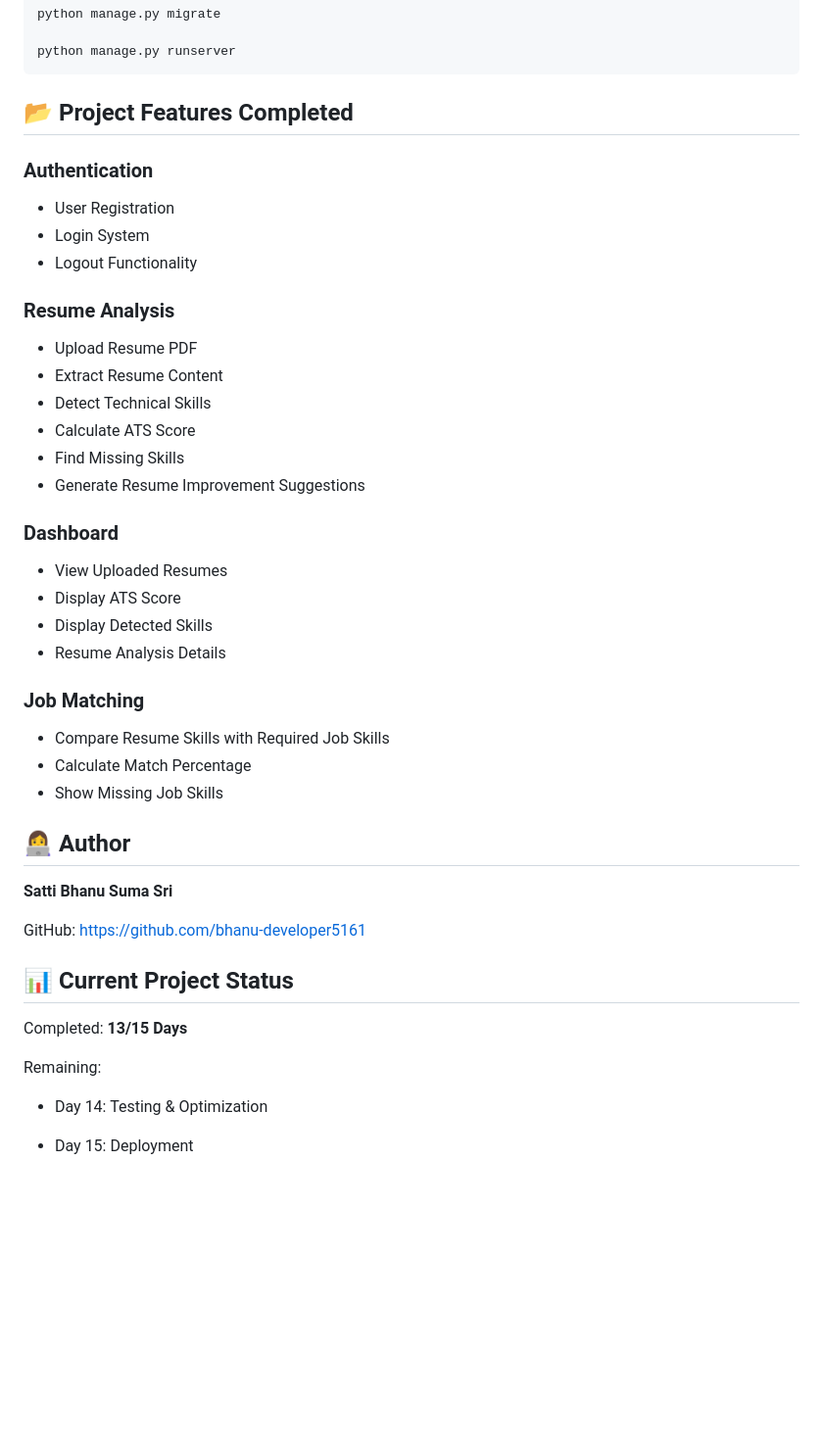
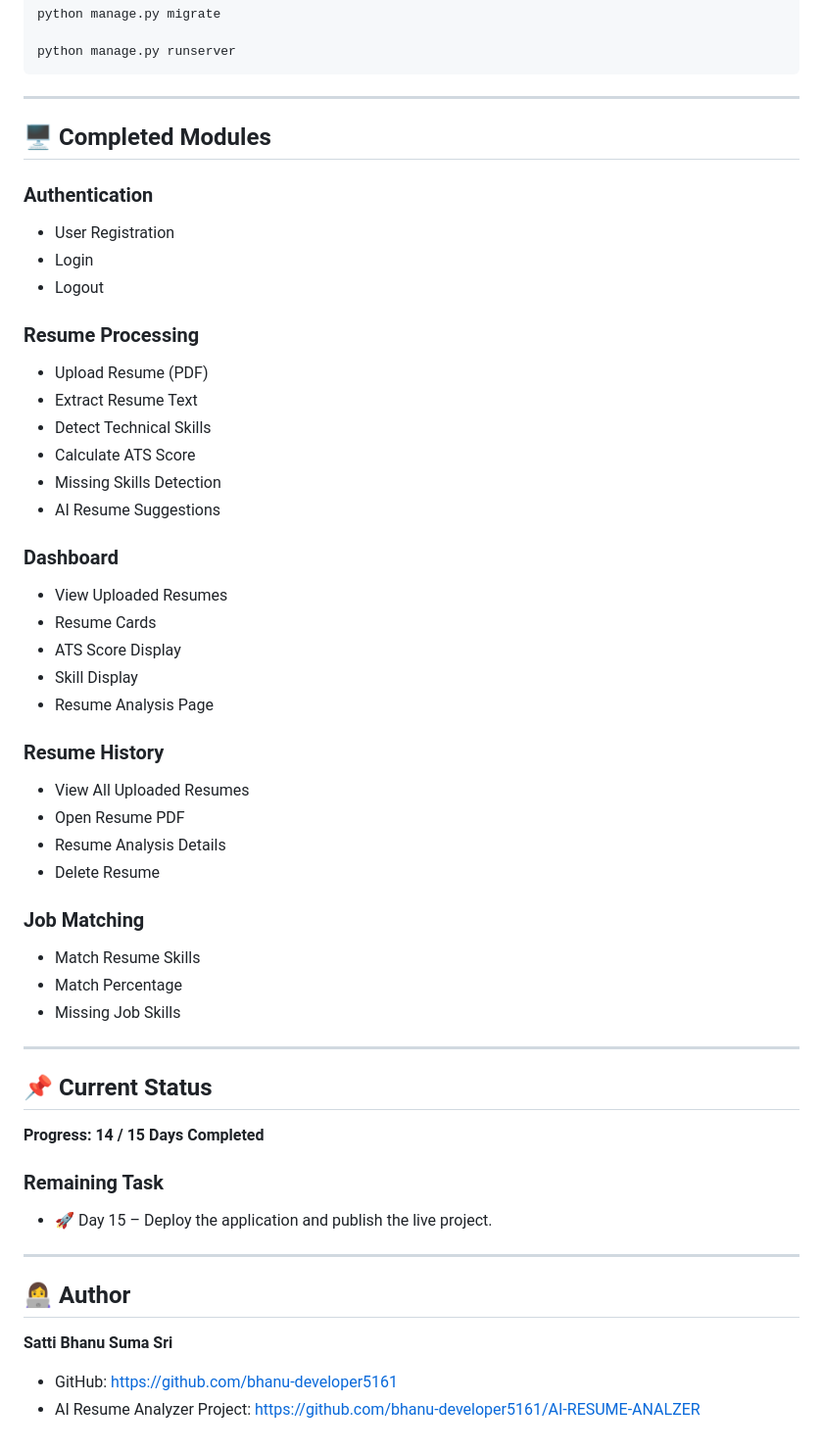
Before and after one commit to bhanu-developer5161/AI-RESUME-ANALZER, a Markdown page: README.md, the part around one of its changes. Shown at 98% size. GitHub-like rendering; blank space fills up the shorter version.

````diff
--- a/README.md
+++ b/README.md
@@ -69,49 +95,61 @@ python manage.py migrate
 python manage.py runserver
 ```
 
-## 📂 Project Features Completed
+---
+
+## 🖥️ Completed Modules
 
 ### Authentication
 
 * User Registration
-* Login System
-* Logout Functionality
+* Login
+* Logout
 
-### Resume Analysis
+### Resume Processing
 
-* Upload Resume PDF
-* Extract Resume Content
+* Upload Resume (PDF)
+* Extract Resume Text
 * Detect Technical Skills
 * Calculate ATS Score
-* Find Missing Skills
-* Generate Resume Improvement Suggestions
+* Missing Skills Detection
+* AI Resume Suggestions
 
 ### Dashboard
 
 * View Uploaded Resumes
-* Display ATS Score
-* Display Detected Skills
+* Resume Cards
+* ATS Score Display
+* Skill Display
+* Resume Analysis Page
+
+### Resume History
+
+* View All Uploaded Resumes
+* Open Resume PDF
 * Resume Analysis Details
+* Delete Resume
 
 ### Job Matching
 
-* Compare Resume Skills with Required Job Skills
-* Calculate Match Percentage
-* Show Missing Job Skills
+* Match Resume Skills
+* Match Percentage
+* Missing Job Skills
+
+---
+
+## 📌 Current Status
+
+**Progress:** **14 / 15 Days Completed**
+
+### Remaining Task
+
+* 🚀 Day 15 – Deploy the application and publish the live project.
+
+---
 
 ## 👩‍💻 Author
 
 **Satti Bhanu Suma Sri**
 
-GitHub:
-https://github.com/bhanu-developer5161
-
-## 📊 Current Project Status
-
-Completed: **13/15 Days**
-
-Remaining:
-
-* Day 14: Testing & Optimization
-
-* Day 15: Deployment
+* GitHub: https://github.com/bhanu-developer5161
+* AI Resume Analyzer Project: https://github.com/bhanu-developer5161/AI-RESUME-ANALZER
````
Also changed, not shown: other parts of README.md (+58 -32 lines).
